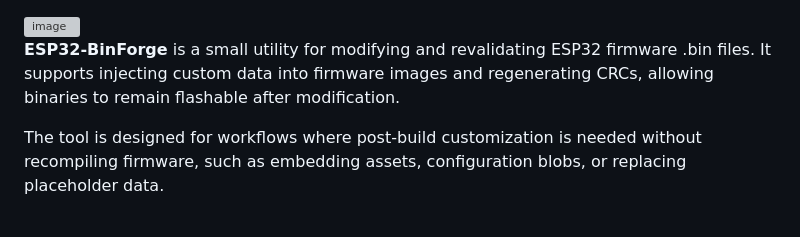
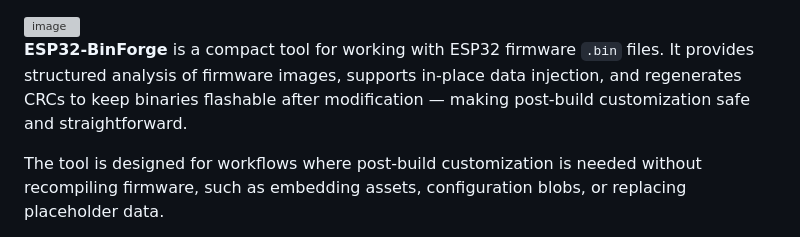
Before and after one commit to Mr-PauI/ESP32-BinForge, a Markdown page: README.md, the part around the change. GitHub-like rendering; grey boxes are pictures that could not be loaded.

```diff
--- a/README.md
+++ b/README.md
@@ -1,6 +1,6 @@
 <img width="384" height="256" alt="image" src="https://github.com/user-attachments/assets/4a296cc2-7a35-4008-8cd0-3868c8d103b2" />
 
-**ESP32-BinForge** is a small utility for modifying and revalidating ESP32 firmware .bin files. It supports injecting custom data into firmware images and regenerating CRCs, allowing binaries to remain flashable after modification.
+**ESP32-BinForge** is a compact tool for working with ESP32 firmware `.bin` files. It provides structured analysis of firmware images, supports in-place data injection, and regenerates CRCs to keep binaries flashable after modification — making post-build customization safe and straightforward.
 
 The tool is designed for workflows where post-build customization is needed without recompiling firmware, such as embedding assets, configuration blobs, or replacing placeholder data.
 
```
